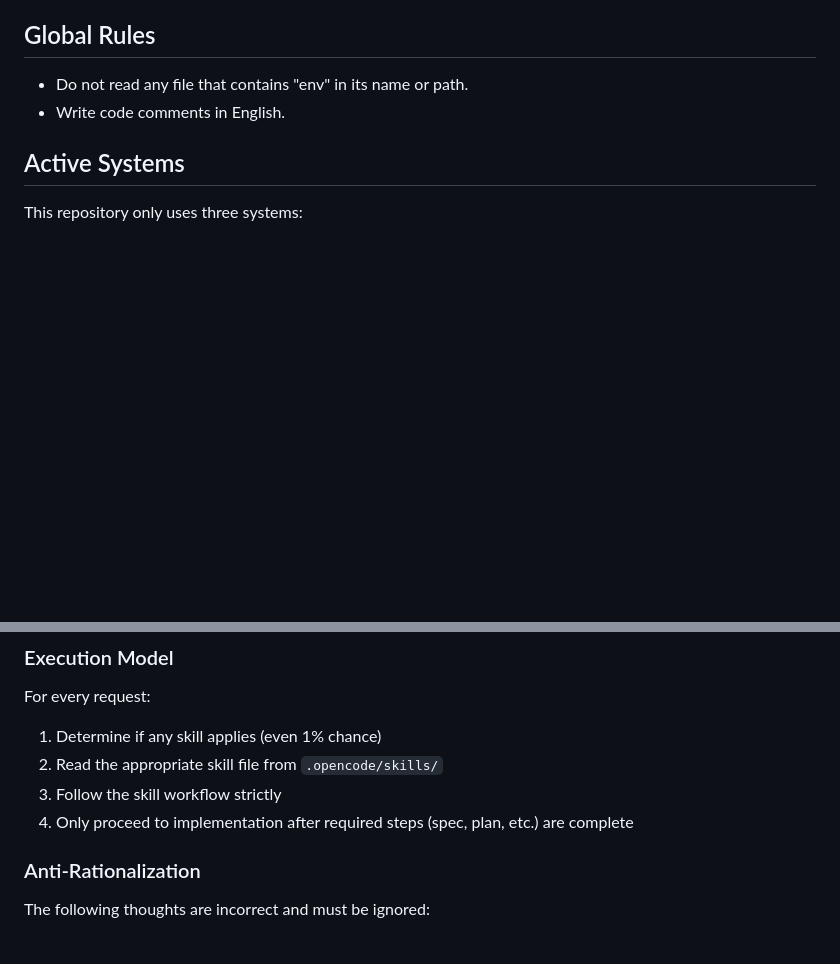
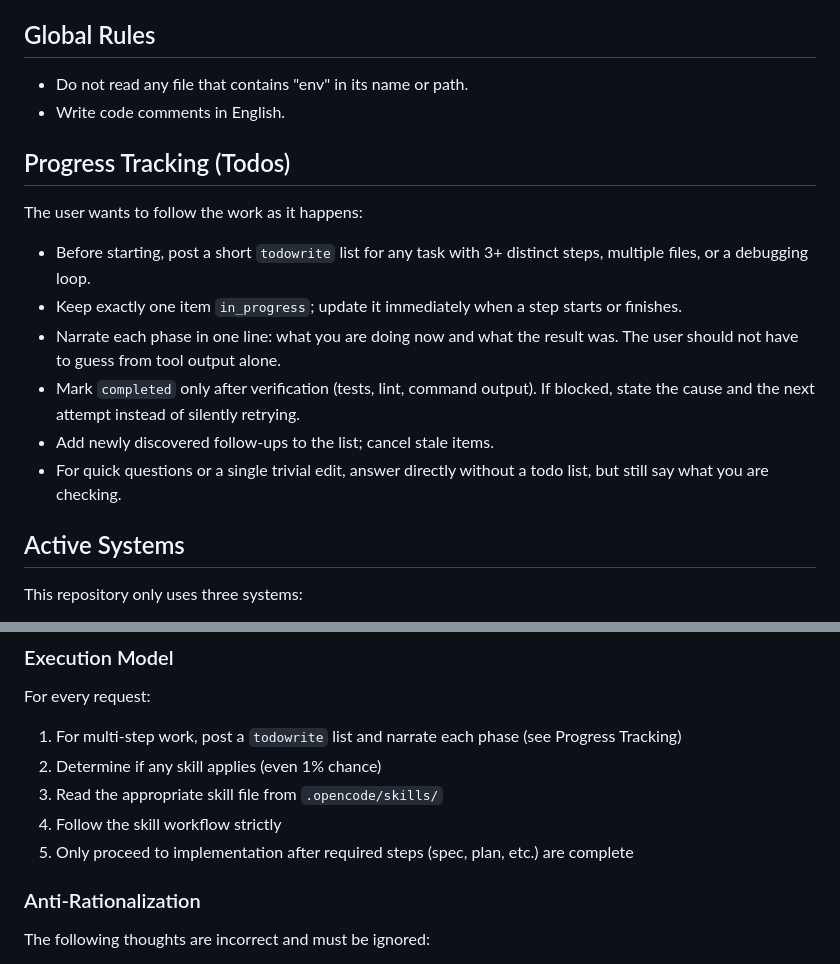
Before and after one commit to fiyosa/opencode, a Markdown page: AGENTS.md, 2 parts joined by grey strips. Drawn GitHub-style; blank space fills up the shorter version.

Commit message:
edit: agents - todos

```diff
--- a/AGENTS.md
+++ b/AGENTS.md
@@ -6,6 +6,17 @@ This file provides guidance to AI coding agents working with code in this reposi
 
 - Do not read any file that contains "env" in its name or path.
 - Write code comments in English.
+
+## Progress Tracking (Todos)
+
+The user wants to follow the work as it happens:
+
+- Before starting, post a short `todowrite` list for any task with 3+ distinct steps, multiple files, or a debugging loop.
+- Keep exactly one item `in_progress`; update it immediately when a step starts or finishes.
+- Narrate each phase in one line: what you are doing now and what the result was. The user should not have to guess from tool output alone.
+- Mark `completed` only after verification (tests, lint, command output). If blocked, state the cause and the next attempt instead of silently retrying.
+- Add newly discovered follow-ups to the list; cancel stale items.
+- For quick questions or a single trivial edit, answer directly without a todo list, but still say what you are checking.
 
 ## Active Systems
 
@@ -106,10 +117,11 @@ Do not jump ahead in the sequence (e.g. `/build` before `/spec` exists, or `/shi
 
 For every request:
 
-1. Determine if any skill applies (even 1% chance)
-2. Read the appropriate skill file from `.opencode/skills/`
-3. Follow the skill workflow strictly
-4. Only proceed to implementation after required steps (spec, plan, etc.) are complete
+1. For multi-step work, post a `todowrite` list and narrate each phase (see Progress Tracking)
+2. Determine if any skill applies (even 1% chance)
+3. Read the appropriate skill file from `.opencode/skills/`
+4. Follow the skill workflow strictly
+5. Only proceed to implementation after required steps (spec, plan, etc.) are complete
 
 ### Anti-Rationalization
 
```
